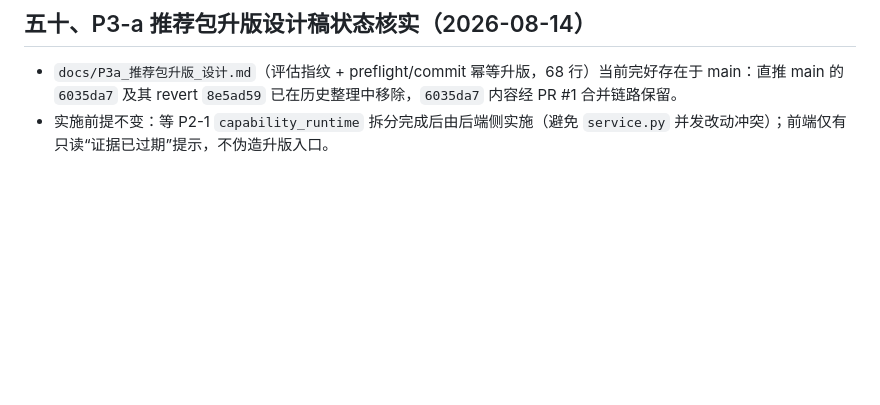
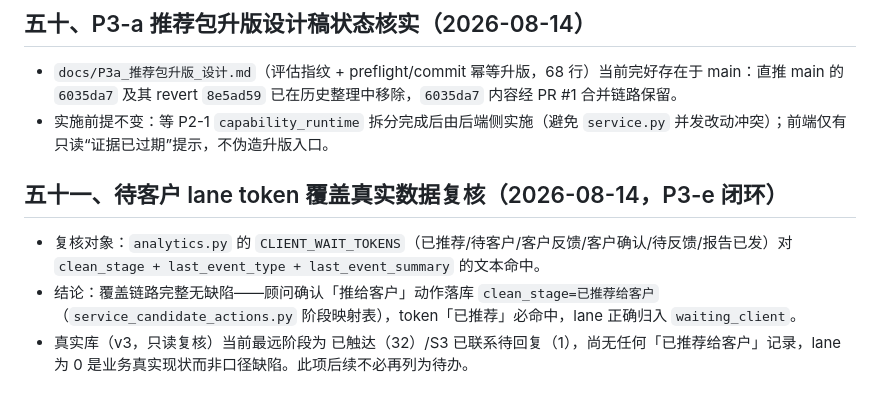
Before and after one commit to MessiMei0410/liepin-intelligence, a Markdown page: docs/ASA_MODULE_CATALOG_20260804.md, the part around the change. GitHub-like rendering; blank space fills up the shorter version.

Commit message:
docs: P3-e 待客户 lane token 覆盖复核闭环（非缺陷，业务现状为 0）

```diff
--- a/docs/ASA_MODULE_CATALOG_20260804.md
+++ b/docs/ASA_MODULE_CATALOG_20260804.md
@@ -402,3 +402,9 @@
 
 - `docs/P3a_推荐包升版_设计.md`（评估指纹 + preflight/commit 幂等升版，68 行）当前完好存在于 main：直推 main 的 `6035da7` 及其 revert `8e5ad59` 已在历史整理中移除，`6035da7` 内容经 PR #1 合并链路保留。
 - 实施前提不变：等 P2-1 `capability_runtime` 拆分完成后由后端侧实施（避免 `service.py` 并发改动冲突）；前端仅有只读“证据已过期”提示，不伪造升版入口。
+
+## 五十一、待客户 lane token 覆盖真实数据复核（2026-08-14，P3-e 闭环）
+
+- 复核对象：`analytics.py` 的 `CLIENT_WAIT_TOKENS`（已推荐/待客户/客户反馈/客户确认/待反馈/报告已发）对 `clean_stage + last_event_type + last_event_summary` 的文本命中。
+- 结论：覆盖链路完整无缺陷——顾问确认「推给客户」动作落库 `clean_stage=已推荐给客户`（`service_candidate_actions.py` 阶段映射表），token「已推荐」必命中，lane 正确归入 `waiting_client`。
+- 真实库（v3，只读复核）当前最远阶段为 已触达（32）/S3 已联系待回复（1），尚无任何「已推荐给客户」记录，lane 为 0 是业务真实现状而非口径缺陷。此项后续不必再列为待办。
```
Also changed, not shown: docs/ASA_优化方案_20260814.md (+1 -1 lines).
